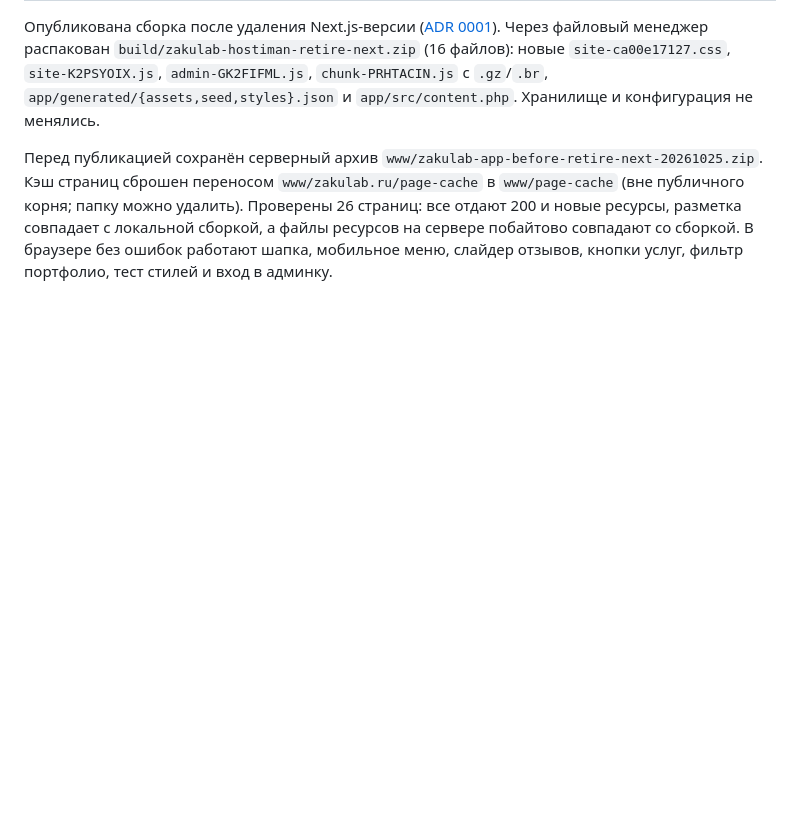
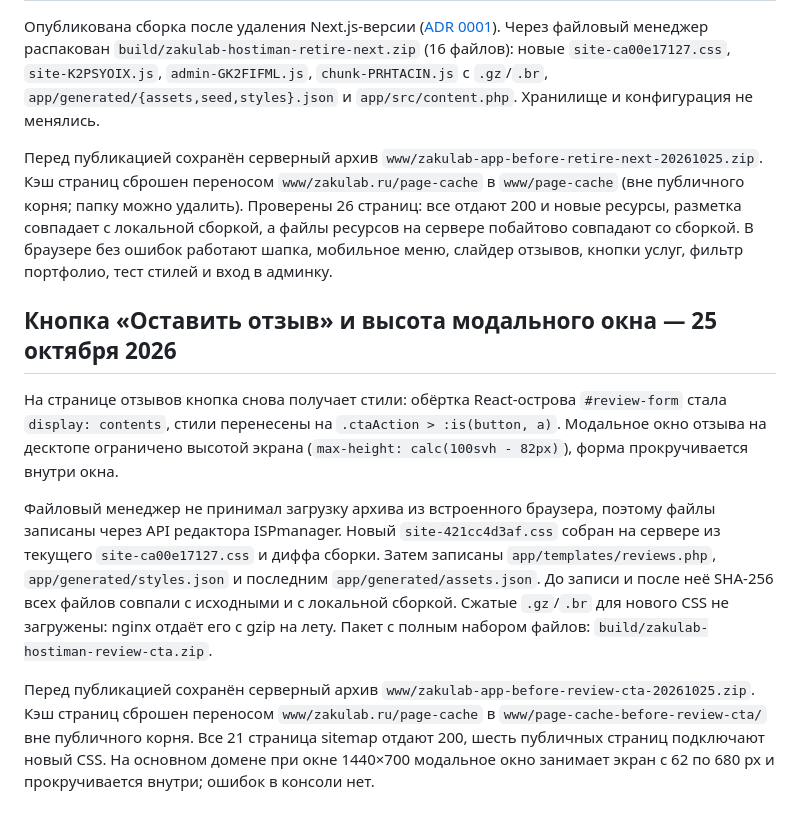
Before and after one commit to denchik2245/zakulab, a Markdown page: HOSTIMAN-DEPLOYMENT.md, the part around the change. Drawn GitHub-style; blank space fills up the shorter version.

Commit message:
Record HostiMan release of the review CTA and modal height fix
Co-Authored-By: Claude Opus 5.5 <noreply@anthropic.com>

```diff
--- a/HOSTIMAN-DEPLOYMENT.md
+++ b/HOSTIMAN-DEPLOYMENT.md
@@ -105,3 +105,11 @@
 Опубликована сборка после удаления Next.js-версии ([ADR 0001](docs/adr/0001-php-is-the-only-runtime.md)). Через файловый менеджер распакован `build/zakulab-hostiman-retire-next.zip` (16 файлов): новые `site-ca00e17127.css`, `site-K2PSYOIX.js`, `admin-GK2FIFML.js`, `chunk-PRHTACIN.js` с `.gz`/`.br`, `app/generated/{assets,seed,styles}.json` и `app/src/content.php`. Хранилище и конфигурация не менялись.
 
 Перед публикацией сохранён серверный архив `www/zakulab-app-before-retire-next-20261025.zip`. Кэш страниц сброшен переносом `www/zakulab.ru/page-cache` в `www/page-cache` (вне публичного корня; папку можно удалить). Проверены 26 страниц: все отдают 200 и новые ресурсы, разметка совпадает с локальной сборкой, а файлы ресурсов на сервере побайтово совпадают со сборкой. В браузере без ошибок работают шапка, мобильное меню, слайдер отзывов, кнопки услуг, фильтр портфолио, тест стилей и вход в админку.
+
+## Кнопка «Оставить отзыв» и высота модального окна — 25 октября 2026
+
+На странице отзывов кнопка снова получает стили: обёртка React-острова `#review-form` стала `display: contents`, стили перенесены на `.ctaAction > :is(button, a)`. Модальное окно отзыва на десктопе ограничено высотой экрана (`max-height: calc(100svh - 82px)`), форма прокручивается внутри окна.
+
+Файловый менеджер не принимал загрузку архива из встроенного браузера, поэтому файлы записаны через API редактора ISPmanager. Новый `site-421cc4d3af.css` собран на сервере из текущего `site-ca00e17127.css` и диффа сборки. Затем записаны `app/templates/reviews.php`, `app/generated/styles.json` и последним `app/generated/assets.json`. До записи и после неё SHA-256 всех файлов совпали с исходными и с локальной сборкой. Сжатые `.gz`/`.br` для нового CSS не загружены: nginx отдаёт его с gzip на лету. Пакет с полным набором файлов: `build/zakulab-hostiman-review-cta.zip`.
+
+Перед публикацией сохранён серверный архив `www/zakulab-app-before-review-cta-20261025.zip`. Кэш страниц сброшен переносом `www/zakulab.ru/page-cache` в `www/page-cache-before-review-cta/` вне публичного корня. Все 21 страница sitemap отдают 200, шесть публичных страниц подключают новый CSS. На основном домене при окне 1440×700 модальное окно занимает экран с 62 по 680 px и прокручивается внутри; ошибок в консоли нет.
```
